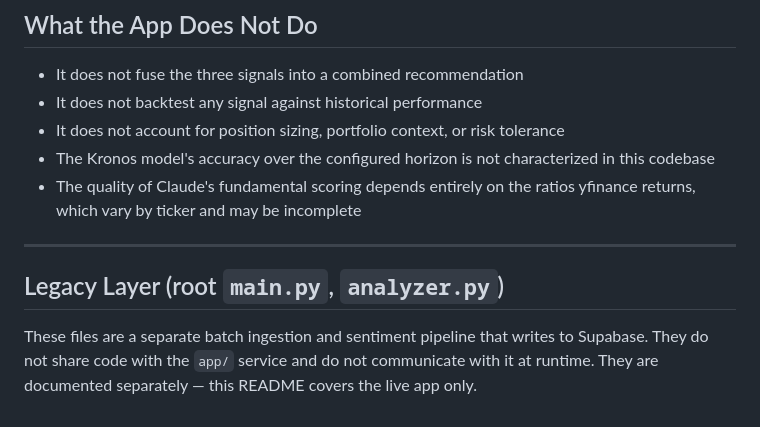
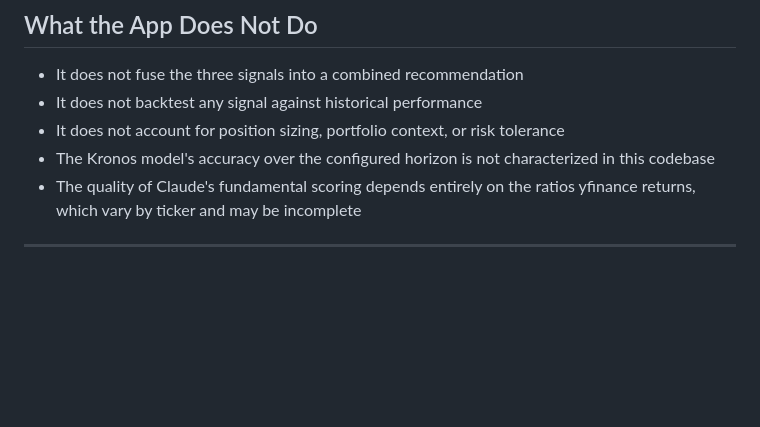
Before and after one commit to blanc9072/TrAIde, a Markdown page: README.md, the part around the change. Drawn GitHub-style; blank space fills up the shorter version.

```diff
--- a/README.md
+++ b/README.md
@@ -149,7 +149,3 @@ The UI includes an explicit disclaimer (lines 136–137): technical, sentiment,
 - The quality of Claude's fundamental scoring depends entirely on the ratios yfinance returns, which vary by ticker and may be incomplete
 
 ---
-
-## Legacy Layer (root `main.py`, `analyzer.py`)
-
-These files are a separate batch ingestion and sentiment pipeline that writes to Supabase. They do not share code with the `app/` service and do not communicate with it at runtime. They are documented separately — this README covers the live app only.
```
